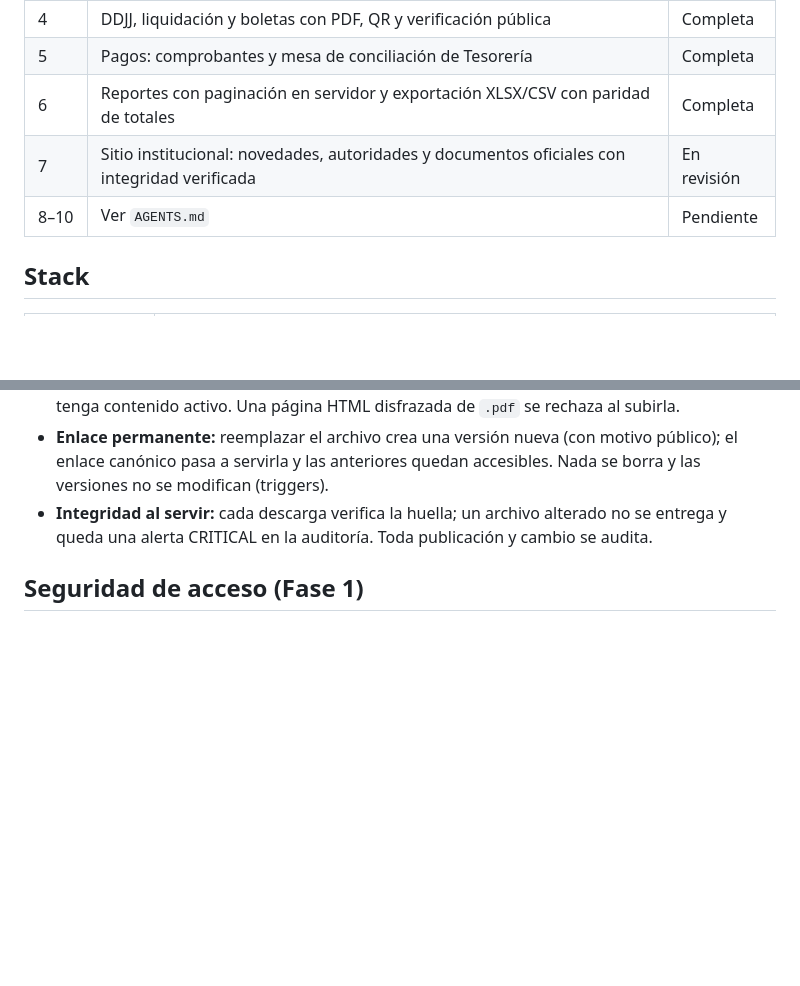
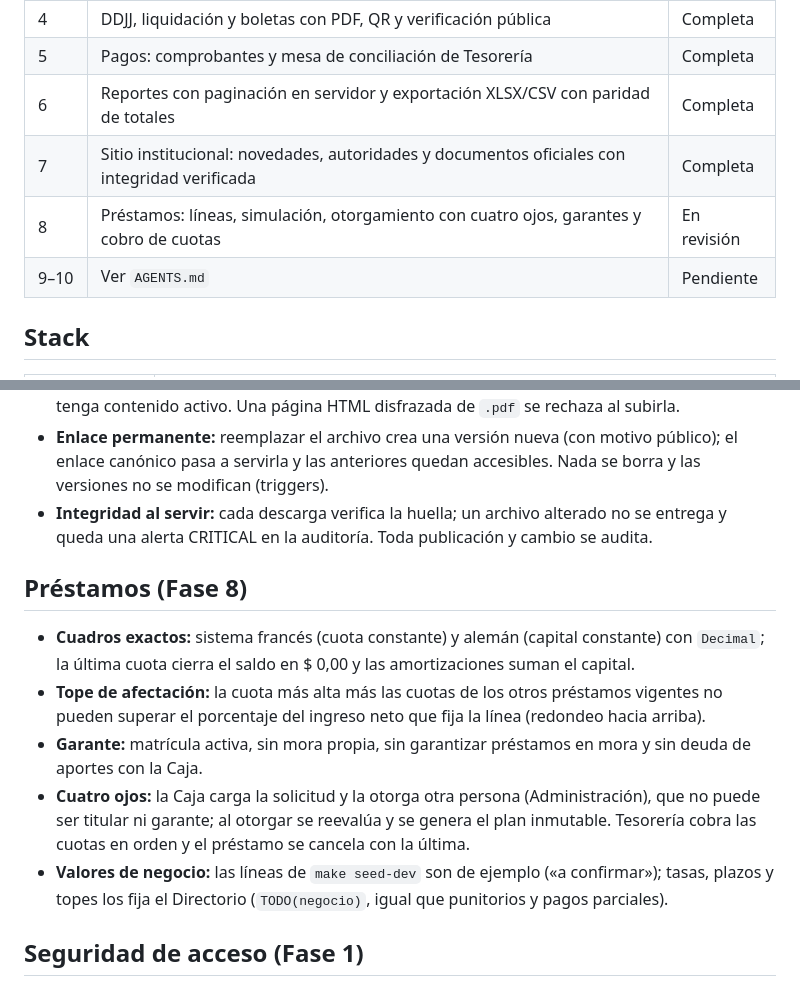
Before and after one commit to jaillanez/suite-notarial, a Markdown page: README.md, 2 parts joined by grey strips. GitHub-like rendering; blank space fills up the shorter version.

Commit message:
docs(prestamos): README, DESIGN.md (cuadro de amortización) y nota del módulo 09
Co-Authored-By: Claude Opus 5.5 <noreply@anthropic.com>

```diff
--- a/README.md
+++ b/README.md
@@ -18,8 +18,9 @@ DDJJ y boletas, pagos y conciliación, reportes, sitio institucional, préstamos
 | 4 | DDJJ, liquidación y boletas con PDF, QR y verificación pública | Completa |
 | 5 | Pagos: comprobantes y mesa de conciliación de Tesorería | Completa |
 | 6 | Reportes con paginación en servidor y exportación XLSX/CSV con paridad de totales | Completa |
-| 7 | Sitio institucional: novedades, autoridades y documentos oficiales con integridad verificada | En revisión |
-| 8–10 | Ver `AGENTS.md` | Pendiente |
+| 7 | Sitio institucional: novedades, autoridades y documentos oficiales con integridad verificada | Completa |
+| 8 | Préstamos: líneas, simulación, otorgamiento con cuatro ojos, garantes y cobro de cuotas | En revisión |
+| 9–10 | Ver `AGENTS.md` | Pendiente |
 
 ## Stack
 
@@ -301,6 +302,20 @@ Ya aplicadas:
 - **Integridad al servir:** cada descarga verifica la huella; un archivo alterado no se entrega
   y queda una alerta CRITICAL en la auditoría. Toda publicación y cambio se audita.
 
+## Préstamos (Fase 8)
+
+- **Cuadros exactos:** sistema francés (cuota constante) y alemán (capital constante) con
+  `Decimal`; la última cuota cierra el saldo en $ 0,00 y las amortizaciones suman el capital.
+- **Tope de afectación:** la cuota más alta más las cuotas de los otros préstamos vigentes no
+  pueden superar el porcentaje del ingreso neto que fija la línea (redondeo hacia arriba).
+- **Garante:** matrícula activa, sin mora propia, sin garantizar préstamos en mora y sin deuda de
+  aportes con la Caja.
+- **Cuatro ojos:** la Caja carga la solicitud y la otorga otra persona (Administración), que no
+  puede ser titular ni garante; al otorgar se reevalúa y se genera el plan inmutable. Tesorería
+  cobra las cuotas en orden y el préstamo se cancela con la última.
+- **Valores de negocio:** las líneas de `make seed-dev` son de ejemplo («a confirmar»); tasas,
+  plazos y topes los fija el Directorio (`TODO(negocio)`, igual que punitorios y pagos parciales).
+
 ## Seguridad de acceso (Fase 1)
 
 - **Contraseñas:** Argon2id; política de 10+ caracteres con las cuatro clases.
```
Also changed, not shown: DESIGN.md (+5 -0 lines), Docs/modulo-09-prestamos-servicios-previsionales.md (+26 -0 lines).
